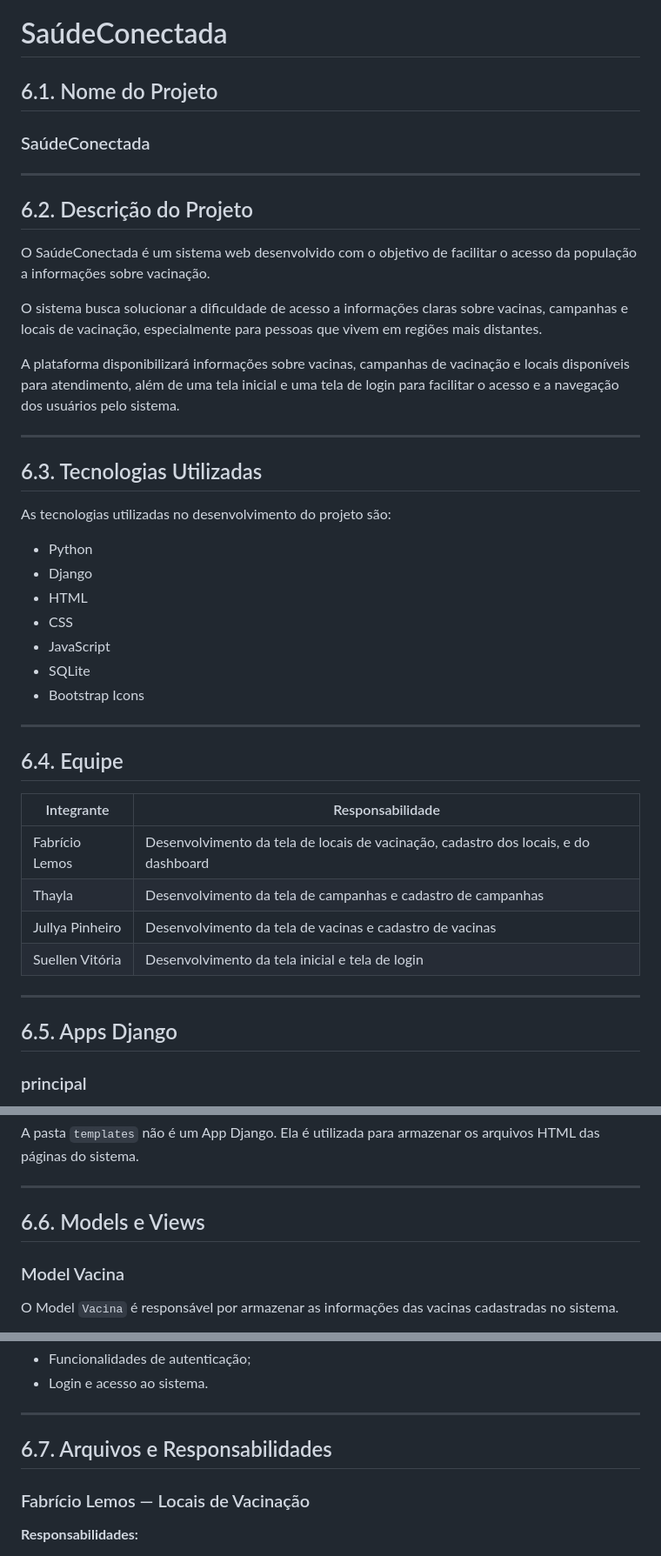
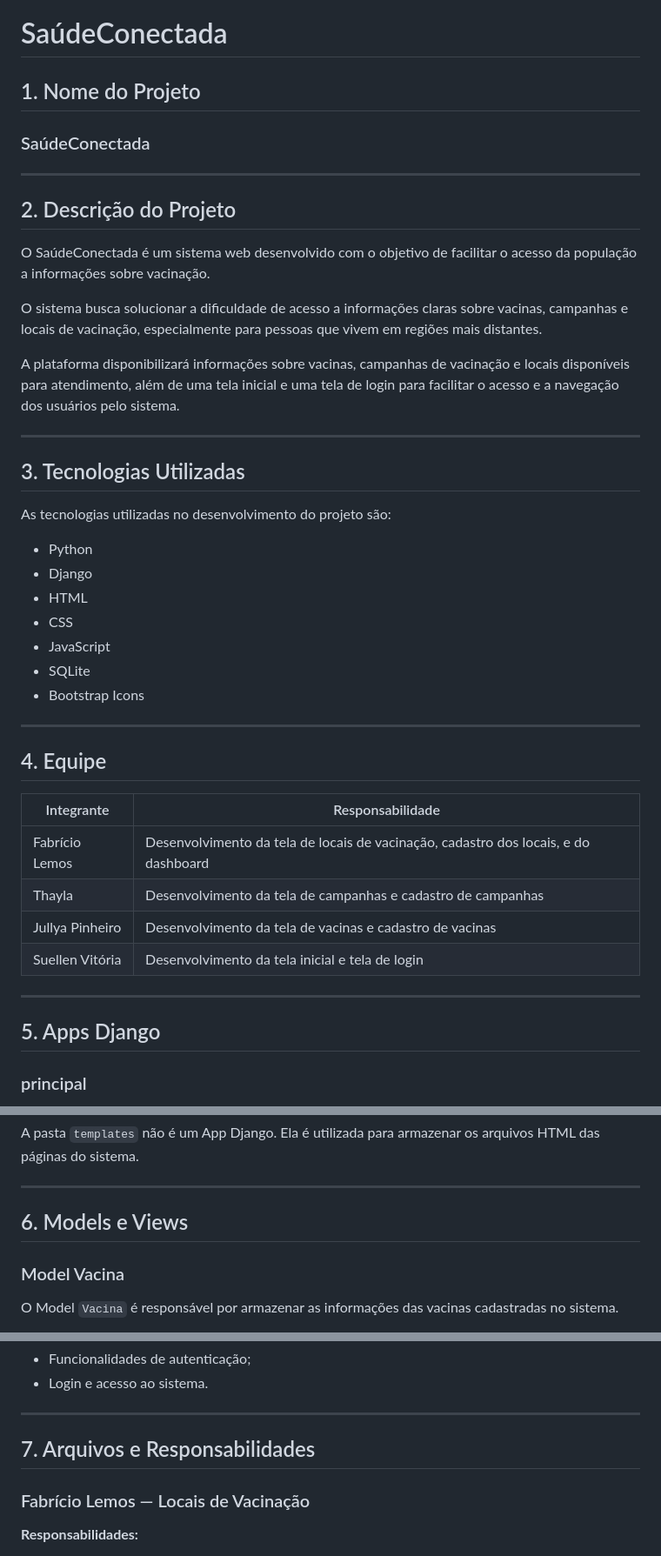
Before and after one commit to thaylavitoriafonseca-svg/saudeConect, a Markdown page: README.md, 3 parts joined by grey strips. Shown at 87% size. GitHub-like rendering.

Commit message:
Revise project structure and update sections in README

```diff
--- a/README.md
+++ b/README.md
@@ -1,12 +1,12 @@
 # SaúdeConectada
 
-## 6.1. Nome do Projeto
+## 1. Nome do Projeto
 
 ### SaúdeConectada
 
 ---
 
-## 6.2. Descrição do Projeto
+## 2. Descrição do Projeto
 
 O SaúdeConectada é um sistema web desenvolvido com o objetivo de facilitar
 o acesso da população a informações sobre vacinação.
@@ -22,7 +22,7 @@ pelo sistema.
 
 ---
 
-## 6.3. Tecnologias Utilizadas
+## 3. Tecnologias Utilizadas
 
 As tecnologias utilizadas no desenvolvimento do projeto são:
 
@@ -36,7 +36,7 @@ As tecnologias utilizadas no desenvolvimento do projeto são:
 
 ---
 
-## 6.4. Equipe
+## 4. Equipe
 
 | Integrante | Responsabilidade |
 |---|---|
@@ -47,7 +47,7 @@ As tecnologias utilizadas no desenvolvimento do projeto são:
 
 ---
 
-## 6.5. Apps Django
+## 5. Apps Django
 
 ### principal
 
@@ -74,7 +74,7 @@ os arquivos HTML das páginas do sistema.
 
 ---
 
-## 6.6. Models e Views
+## 6. Models e Views
 
 ### Model Vacina
 
@@ -174,7 +174,7 @@ A tela de login será responsável pelo acesso dos usuários ao sistema.
 
 ---
 
-## 6.7. Arquivos e Responsabilidades
+## 7. Arquivos e Responsabilidades
 
 ### Fabrício Lemos — Locais de Vacinação
 
```
